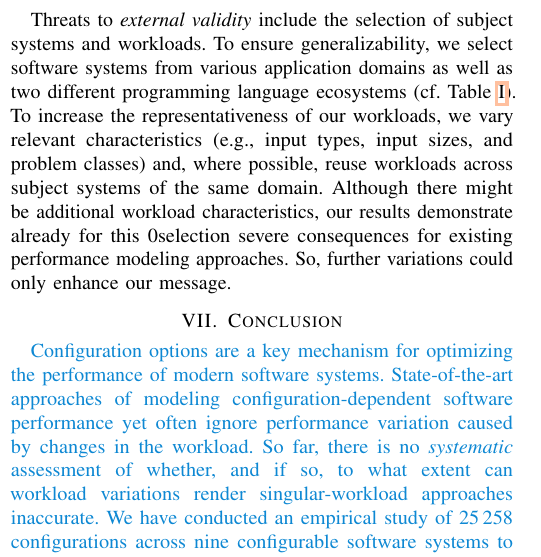
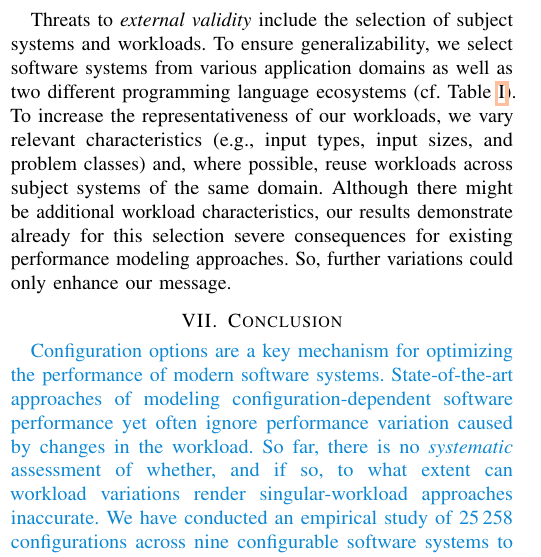
Before and after one commit to smba/workload_coverage_paper, a LaTeX paper (main.tex, which reads content.tex): part of one column of page 10 of 12, cut so that both start at the same text. Compiled offline with pdfLaTeX; a missing font is replaced by an installed copy or a similar font; a LaTeX package or settings file that is missing is left out.

```diff
--- a/content.tex
+++ b/content.tex
@@ -466,7 +466,7 @@
 \color{black}
 Threats to \textit{internal validity} include measurement noise, which may distort our classification into categories (Section~\ref{sec:rq1}) and model construction (Section~\ref{sec:rq2}). We address these threats by repeating each experiment five times  (except for \htwo; cf. Section~\ref{sec:measurement_setup}) and reporting the median as a robust measure in a controlled environment. Our coverage analysis (cf. Section~\ref{sec:profiling}) entails a noticeable instrumentation overhead, which may distort performance observations. We mitigate this threat by separating the experiment runs for coverage assessment and performance measurement. In the case of \htwo, the load generator of the \textsc{OLTPBench} framework~\cite{difallah_oltp_2013} ran on the same machine as the database since we were testing an embedded scenario.
 
-Threats to\textit{ external validity} include the selection of subject systems and workloads. To ensure generalizability, we select software systems from various application domains as well as two different programming language ecosystems (cf.~Table~\ref{tab:subject_systems}). To increase the representativeness of our workloads, we vary relevant characteristics (e.g., input types, input sizes, and problem classes) and, where possible, reuse workloads across subject systems of the same domain. Although there might be additional workload characteristics, our results demonstrate already for this 0selection severe consequences for existing performance modeling approaches. So, further variations could only enhance our message.
+Threats to\textit{ external validity} include the selection of subject systems and workloads. To ensure generalizability, we select software systems from various application domains as well as two different programming language ecosystems (cf.~Table~\ref{tab:subject_systems}). To increase the representativeness of our workloads, we vary relevant characteristics (e.g., input types, input sizes, and problem classes) and, where possible, reuse workloads across subject systems of the same domain. Although there might be additional workload characteristics, our results demonstrate already for this selection severe consequences for existing performance modeling approaches. So, further variations could only enhance our message.
 
 %Threats to \textit{statistical conclusion validity} include our choice of correlation metrics in Section~\ref{sec:rq1}.\todo{warum?} The correlation metrics are widely used to describe statistical relationships provide an overview of the effect of workload on the population of tested configurations.
 
```
